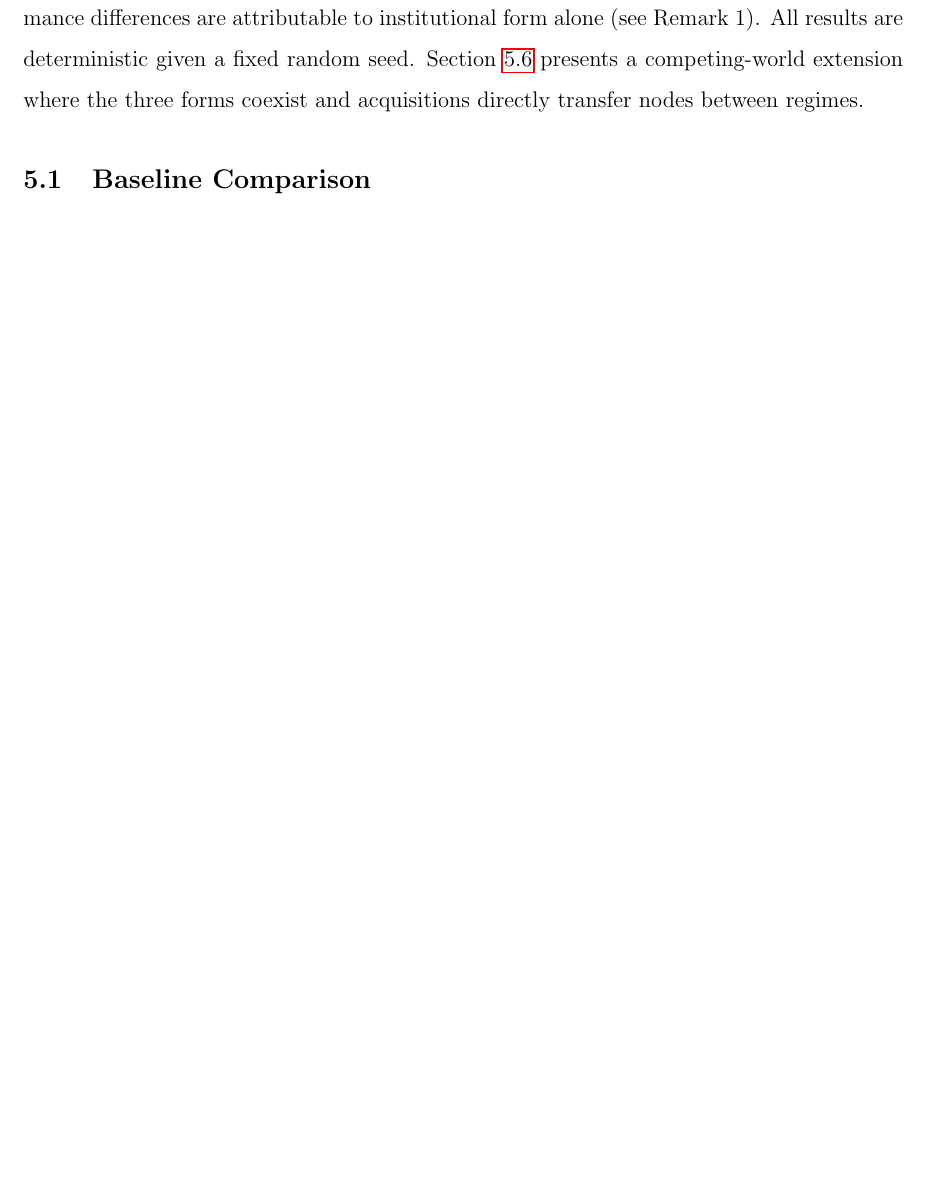
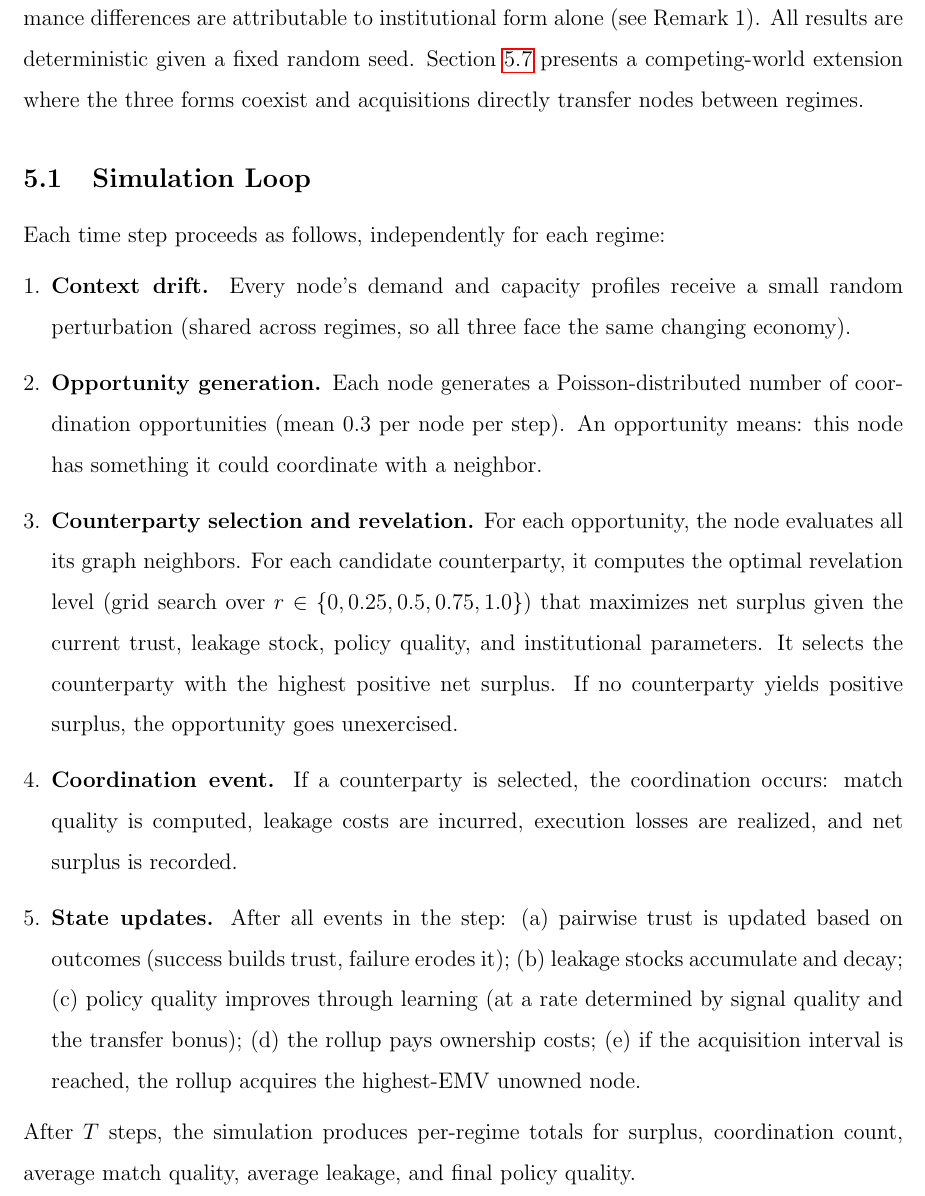
Before and after one commit to sorenlarson/against-coasean-singularity, a LaTeX paper (paper/cybernetic_arbitrage.tex): part of page 28 of 41, cut so that both start at the same text, the shorter picture padded with empty space. Compiled offline with pdfLaTeX.

Commit message:
Add Simulation Loop section explaining what happens each time step
Context drift, opportunity generation, counterparty selection,
coordination events, state updates. Reader now understands the
mechanics before seeing results.

Co-Authored-By: Claude Opus 4.6 (1M context) <noreply@anthropic.com>

```diff
--- a/paper/cybernetic_arbitrage.tex
+++ b/paper/cybernetic_arbitrage.tex
@@ -570,6 +570,24 @@ Proposition~\ref{prop:super} is important because it addresses the critique that
 
 We implement the model as a discrete-time simulation over a directed graph with $N = 30$ nodes, $K = 5$ verticals, edge density 0.15, and $T = 50$ time steps. Node and edge parameters are drawn from uniform distributions. In the parallel-world comparison, each institutional form is run independently over the same graph---the three regimes never interact, so performance differences are attributable to institutional form alone (see Remark~1). All results are deterministic given a fixed random seed. Section~\ref{sec:competing} presents a competing-world extension where the three forms coexist and acquisitions directly transfer nodes between regimes.
 
+\subsection{Simulation Loop}
+
+Each time step proceeds as follows, independently for each regime:
+
+\begin{enumerate}[leftmargin=*]
+\item \textbf{Context drift.} Every node's demand and capacity profiles receive a small random perturbation (shared across regimes, so all three face the same changing economy).
+
+\item \textbf{Opportunity generation.} Each node generates a Poisson-distributed number of coordination opportunities (mean 0.3 per node per step). An opportunity means: this node has something it could coordinate with a neighbor.
+
+\item \textbf{Counterparty selection and revelation.} For each opportunity, the node evaluates all its graph neighbors. For each candidate counterparty, it computes the optimal revelation level (grid search over $r \in \{0, 0.25, 0.5, 0.75, 1.0\}$) that maximizes net surplus given the current trust, leakage stock, policy quality, and institutional parameters. It selects the counterparty with the highest positive net surplus. If no counterparty yields positive surplus, the opportunity goes unexercised.
+
+\item \textbf{Coordination event.} If a counterparty is selected, the coordination occurs: match quality is computed, leakage costs are incurred, execution losses are realized, and net surplus is recorded.
+
+\item \textbf{State updates.} After all events in the step: (a) pairwise trust is updated based on outcomes (success builds trust, failure erodes it); (b) leakage stocks accumulate and decay; (c) policy quality improves through learning (at a rate determined by signal quality and the transfer bonus); (d) the rollup pays ownership costs; (e) if the acquisition interval is reached, the rollup acquires the highest-EMV unowned node.
+\end{enumerate}
+
+\noindent After $T$ steps, the simulation produces per-regime totals for surplus, coordination count, average match quality, average leakage, and final policy quality.
+
 \subsection{Baseline Comparison}
 \label{sec:baseline}
 
```
Also changed, not shown: paper/cybernetic_arbitrage.pdf.
